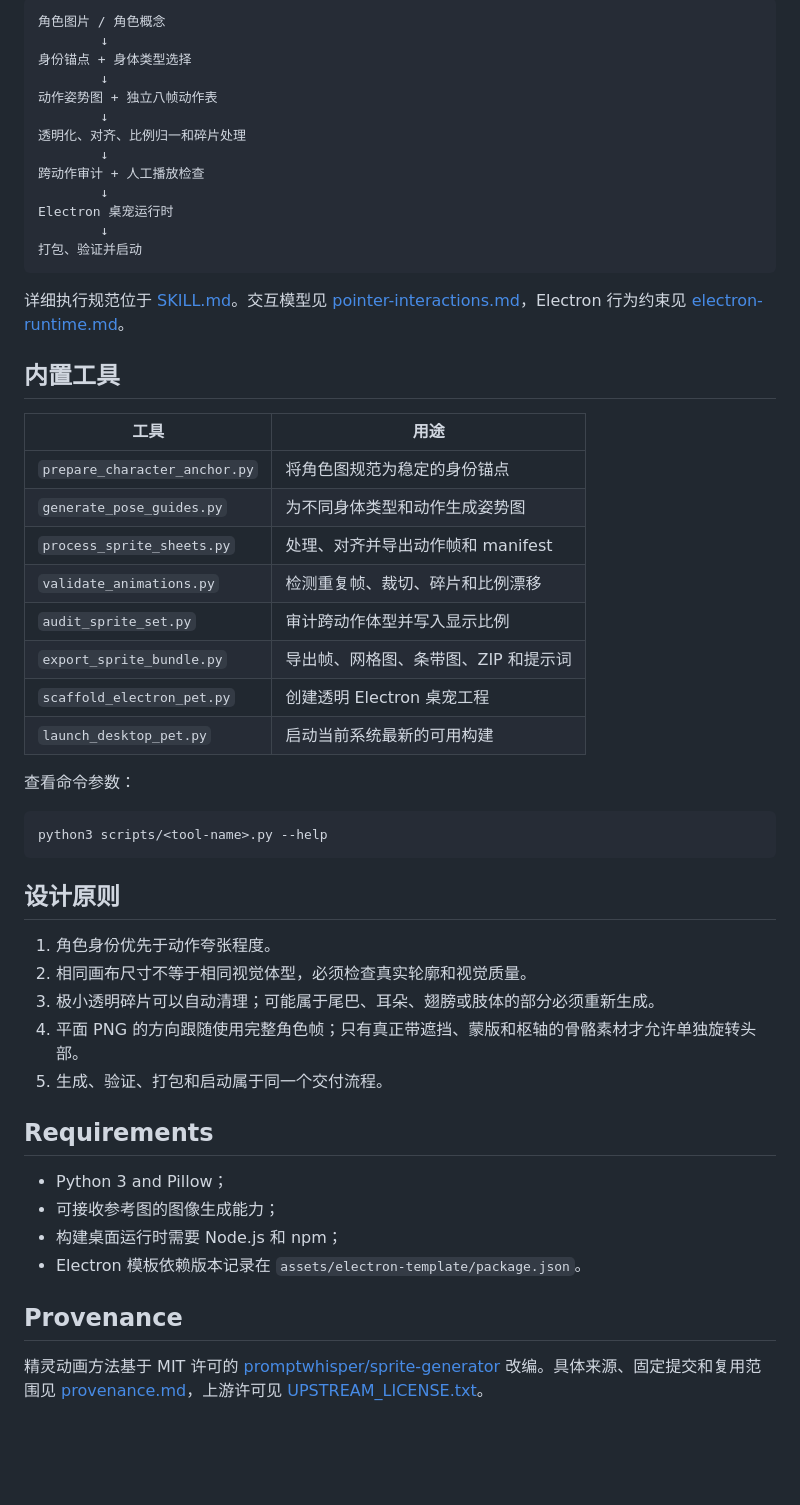
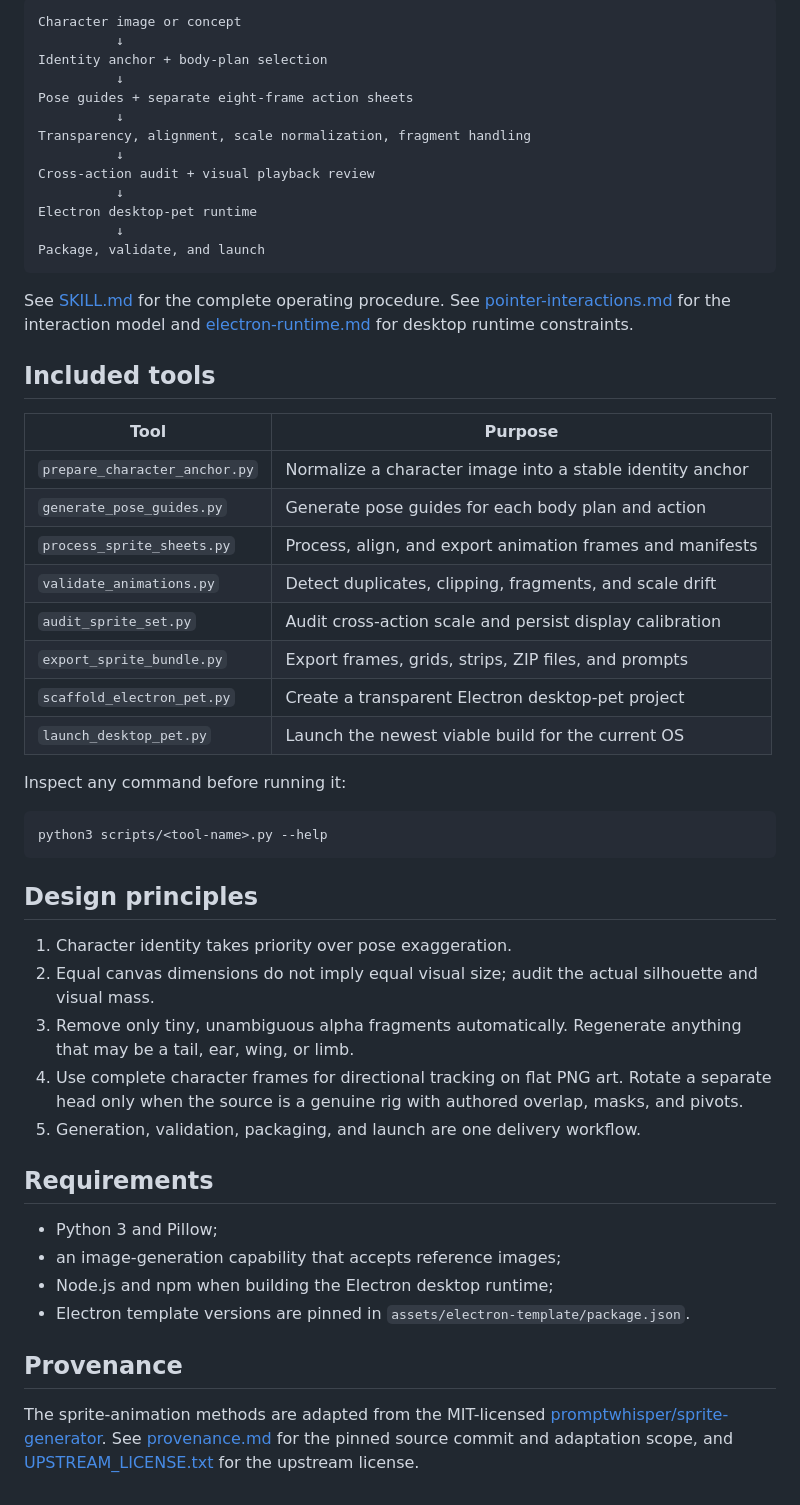
Before and after one commit to promptwhisper/sprite-pet-skill, a Markdown page: README.md, the part around one of its changes. Drawn GitHub-style; blank space fills up the shorter version.

Commit message:
add bilingual readmes

````diff
--- a/README.md
+++ b/README.md
@@ -68,56 +70,56 @@ Use $sprite-pet-skill to turn this dragon image into a scale-consistent desktop
 
 ```text
-角色图片 / 角色概念
-        ↓
-身份锚点 + 身体类型选择
-        ↓
-动作姿势图 + 独立八帧动作表
-        ↓
-透明化、对齐、比例归一和碎片处理
-        ↓
-跨动作审计 + 人工播放检查
-        ↓
-Electron 桌宠运行时
-        ↓
-打包、验证并启动
+Character image or concept
+          ↓
+Identity anchor + body-plan selection
+          ↓
+Pose guides + separate eight-frame action sheets
+          ↓
+Transparency, alignment, scale normalization, fragment handling
+          ↓
+Cross-action audit + visual playback review
+          ↓
+Electron desktop-pet runtime
+          ↓
+Package, validate, and launch
 ```
 
-详细执行规范位于 [SKILL.md](SKILL.md)。交互模型见 [pointer-interactions.md](references/pointer-interactions.md)，Electron 行为约束见 [electron-runtime.md](references/electron-runtime.md)。
+See [SKILL.md](SKILL.md) for the complete operating procedure. See [pointer-interactions.md](references/pointer-interactions.md) for the interaction model and [electron-runtime.md](references/electron-runtime.md) for desktop runtime constraints.
 
-## 内置工具
+## Included tools
 
-| 工具 | 用途 |
+| Tool | Purpose |
 | --- | --- |
-| `prepare_character_anchor.py` | 将角色图规范为稳定的身份锚点 |
-| `generate_pose_guides.py` | 为不同身体类型和动作生成姿势图 |
-| `process_sprite_sheets.py` | 处理、对齐并导出动作帧和 manifest |
-| `validate_animations.py` | 检测重复帧、裁切、碎片和比例漂移 |
-| `audit_sprite_set.py` | 审计跨动作体型并写入显示比例 |
-| `export_sprite_bundle.py` | 导出帧、网格图、条带图、ZIP 和提示词 |
-| `scaffold_electron_pet.py` | 创建透明 Electron 桌宠工程 |
-| `launch_desktop_pet.py` | 启动当前系统最新的可用构建 |
+| `prepare_character_anchor.py` | Normalize a character image into a stable identity anchor |
+| `generate_pose_guides.py` | Generate pose guides for each body plan and action |
+| `process_sprite_sheets.py` | Process, align, and export animation frames and manifests |
+| `validate_animations.py` | Detect duplicates, clipping, fragments, and scale drift |
+| `audit_sprite_set.py` | Audit cross-action scale and persist display calibration |
+| `export_sprite_bundle.py` | Export frames, grids, strips, ZIP files, and prompts |
+| `scaffold_electron_pet.py` | Create a transparent Electron desktop-pet project |
+| `launch_desktop_pet.py` | Launch the newest viable build for the current OS |
 
-查看命令参数：
+Inspect any command before running it:
 
 ```bash
 python3 scripts/<tool-name>.py --help
 ```
 
-## 设计原则
+## Design principles
 
-1. 角色身份优先于动作夸张程度。
-2. 相同画布尺寸不等于相同视觉体型，必须检查真实轮廓和视觉质量。
-3. 极小透明碎片可以自动清理；可能属于尾巴、耳朵、翅膀或肢体的部分必须重新生成。
-4. 平面 PNG 的方向跟随使用完整角色帧；只有真正带遮挡、蒙版和枢轴的骨骼素材才允许单独旋转头部。
-5. 生成、验证、打包和启动属于同一个交付流程。
+1. Character identity takes priority over pose exaggeration.
+2. Equal canvas dimensions do not imply equal visual size; audit the actual silhouette and visual mass.
+3. Remove only tiny, unambiguous alpha fragments automatically. Regenerate anything that may be a tail, ear, wing, or limb.
+4. Use complete character frames for directional tracking on flat PNG art. Rotate a separate head only when the source is a genuine rig with authored overlap, masks, and pivots.
+5. Generation, validation, packaging, and launch are one delivery workflow.
 
 ## Requirements
 
-- Python 3 and Pillow；
-- 可接收参考图的图像生成能力；
-- 构建桌面运行时需要 Node.js 和 npm；
-- Electron 模板依赖版本记录在 `assets/electron-template/package.json`。
+- Python 3 and Pillow;
+- an image-generation capability that accepts reference images;
+- Node.js and npm when building the Electron desktop runtime;
+- Electron template versions are pinned in `assets/electron-template/package.json`.
 
 ## Provenance
 
-精灵动画方法基于 MIT 许可的 [promptwhisper/sprite-generator](https://github.com/promptwhisper/sprite-generator) 改编。具体来源、固定提交和复用范围见 [provenance.md](references/provenance.md)，上游许可见 [UPSTREAM_LICENSE.txt](references/UPSTREAM_LICENSE.txt)。
+The sprite-animation methods are adapted from the MIT-licensed [promptwhisper/sprite-generator](https://github.com/promptwhisper/sprite-generator). See [provenance.md](references/provenance.md) for the pinned source commit and adaptation scope, and [UPSTREAM_LICENSE.txt](references/UPSTREAM_LICENSE.txt) for the upstream license.
````
Also changed, not shown: other parts of README.md (+30 -28 lines), README.zh-CN.md (added, +125 -0 lines).
